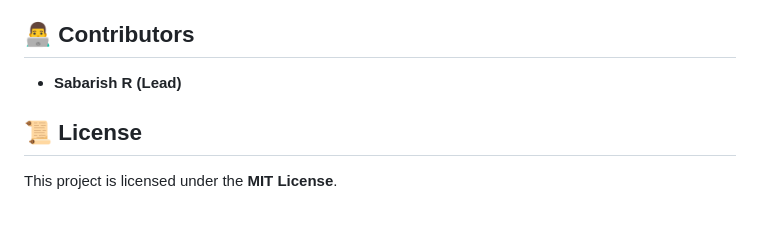
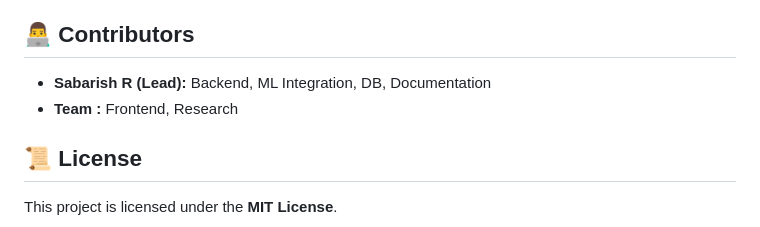
Before and after one commit to SabarishR08/Prompt-Compliance-Automation, a Markdown page: README.md, the part around the change. Rendered like a GitHub page.

```diff
--- a/README.md
+++ b/README.md
@@ -175,7 +175,8 @@ Our system could prevent such risks with proactive compliance filtering.
 
 ## **👨‍💻 Contributors**
 
-* **Sabarish R (Lead)**
+* **Sabarish R (Lead):** Backend, ML Integration, DB, Documentation
+* **Team :** Frontend, Research
 
 ## **📜 License**
 
```
